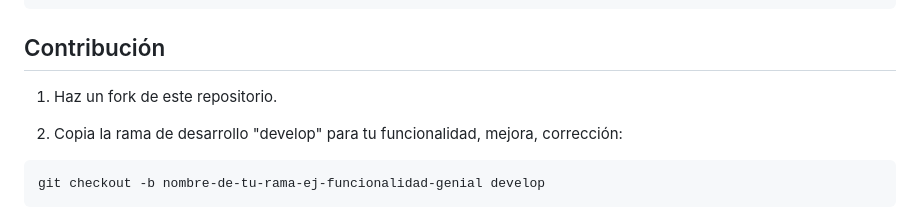
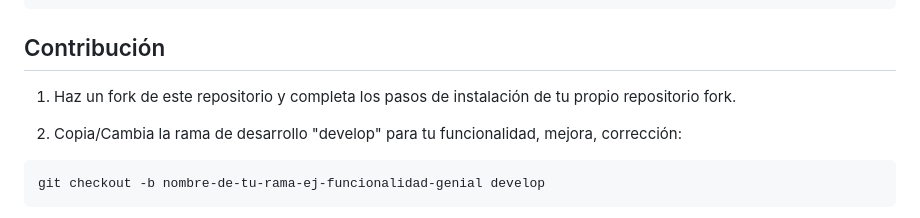
Before and after one commit to jbarreraballestas/colaboracion-laravel, a Markdown page: README.md, the part around one of its changes. GitHub-like rendering.

Commit message:
Documentación testing y fork
- Se agregaron los enlaces a la documentación de testing en laravel
- Se agregó información para repetir los pasos de instalación después de hacer fork

````diff
--- a/README.md
+++ b/README.md
@@ -61,9 +61,9 @@ php artisan serve
 
 ## Contribución
 
-1. Haz un fork de este repositorio.
+1. Haz un fork de este repositorio y completa los pasos de instalación de tu propio repositorio fork.
 
-2. Copia la rama de desarrollo "develop" para tu funcionalidad, mejora, corrección:
+2. Copia/Cambia la rama de desarrollo "develop" para tu funcionalidad, mejora, corrección:
 
 ```bash
 git checkout -b nombre-de-tu-rama-ej-funcionalidad-genial develop
````
Also changed, not shown: other parts of README.md (+2 -2 lines).
